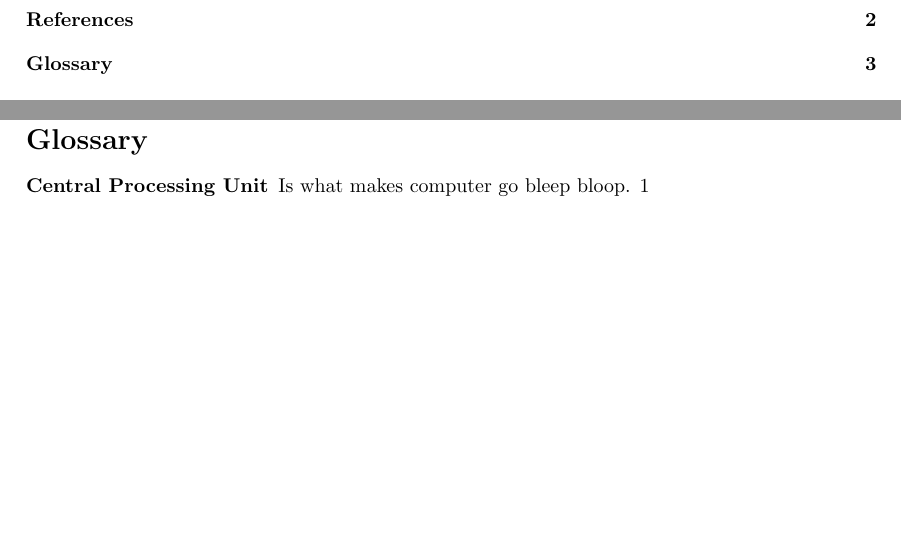
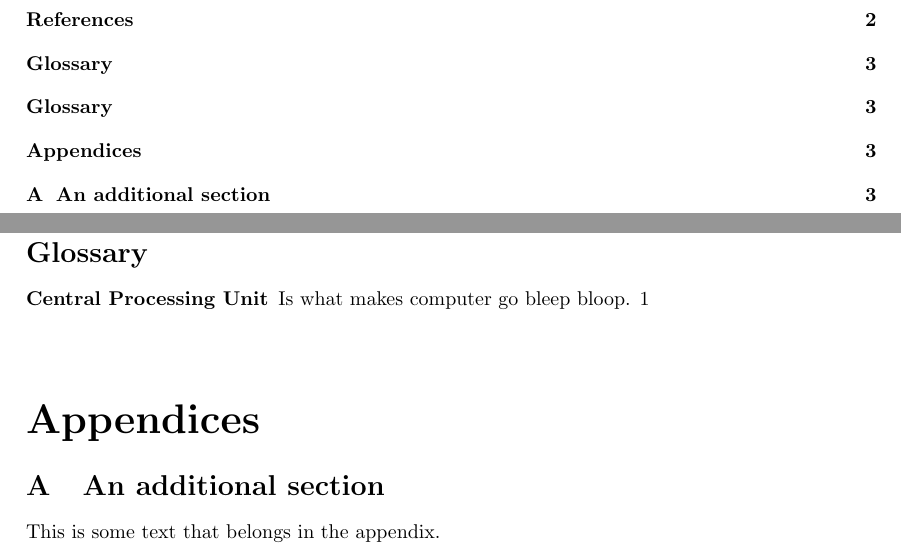
Before and after one commit to sekthor/latex-template, a LaTeX document (main.tex, which reads appendix/appendix.tex, glossary/glossary.tex): two parts of pages 4 and 7 of 7, joined at a grey line, cut so that both start at the same text, the shorter picture padded with empty space. Compiled offline with pdfLaTeX.

Commit message:
added appendix

```diff
--- /dev/null
+++ b/appendix/appendix.tex
@@ -0,0 +1,3 @@
+\section{An additional section}
+
+This is some text that belongs in the appendix.
--- a/glossary/glossary.tex
+++ b/glossary/glossary.tex
@@ -1,4 +1,6 @@
 \makeglossaries
+
+\newacronym[]{iot}{IoT}{internet of things}
 
 \newglossaryentry{cpu}
 {
--- a/main.tex
+++ b/main.tex
@@ -7,9 +7,10 @@
 \usepackage[utf8]{inputenc}
 \usepackage{hyperref}
 \usepackage{apacite}
-\usepackage{glossaries}
+\usepackage[acronym, toc]{glossaries}
 \usepackage{graphicx}
 \usepackage{fancyhdr}
+\usepackage[toc,page]{appendix}
 
 
 %------------------------------------------------------------------------------
@@ -114,4 +115,11 @@
 \printglossaries
 
 
+%------------------------------------------------------------------------------
+% APPENDIX
+%------------------------------------------------------------------------------
+\begin{appendices}
+\input{appendix/appendix.tex}
+\end{appendices}
+
 \end{document}
```
Also changed, not shown: main.pdf, 1 other file.
